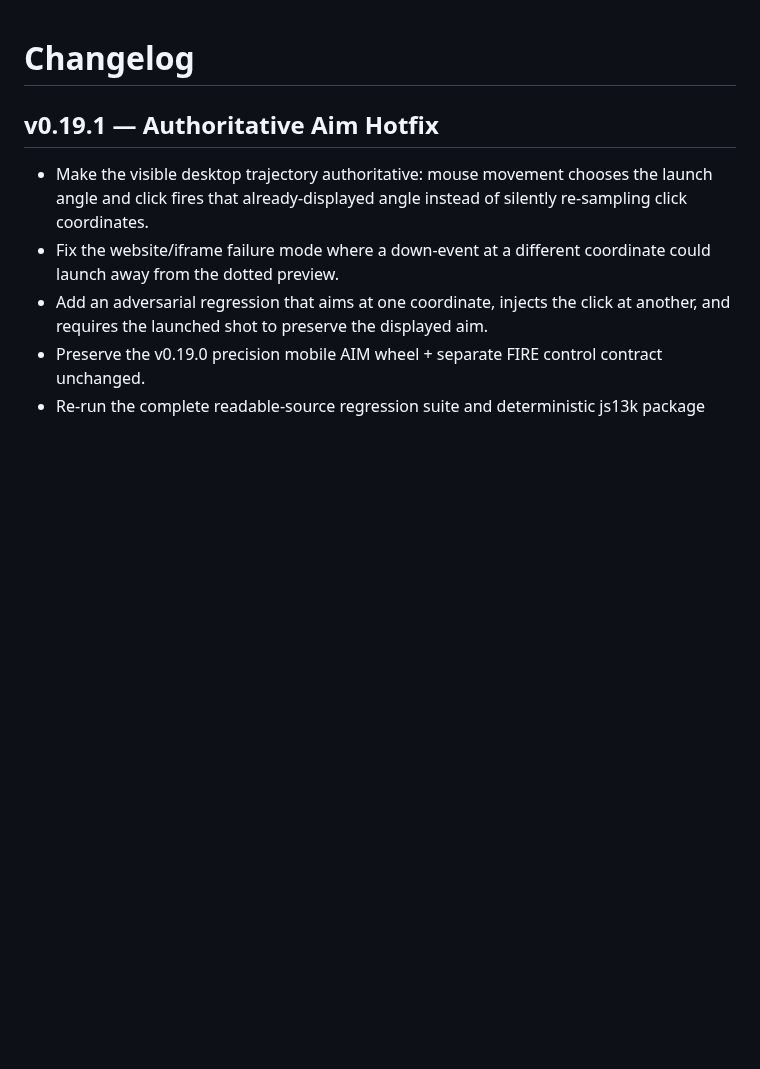
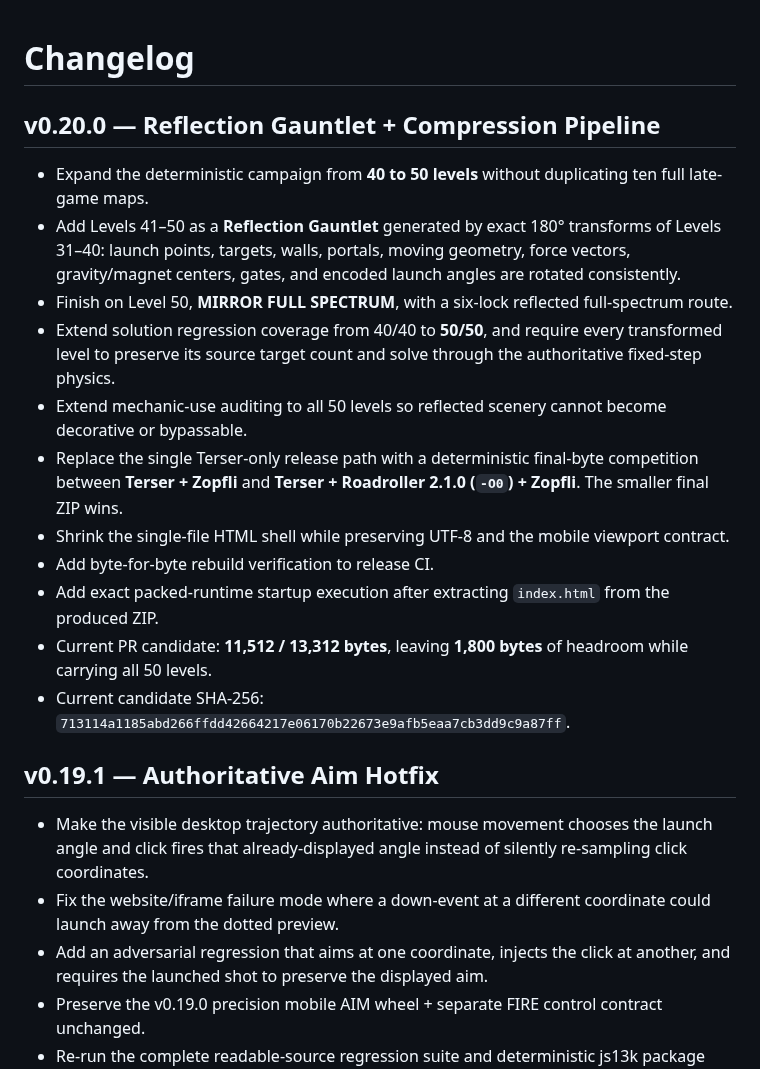
Before and after one commit to sidhulyalkar/uniRico, a Markdown page: CHANGELOG.md, the part around the change. GitHub-like rendering; blank space fills up the shorter version.

Commit message:
docs: record v0.20 compression and 50-level campaign

```diff
--- a/CHANGELOG.md
+++ b/CHANGELOG.md
@@ -1,4 +1,18 @@
 # Changelog
+
+## v0.20.0 — Reflection Gauntlet + Compression Pipeline
+
+- Expand the deterministic campaign from **40 to 50 levels** without duplicating ten full late-game maps.
+- Add Levels 41–50 as a **Reflection Gauntlet** generated by exact 180° transforms of Levels 31–40: launch points, targets, walls, portals, moving geometry, force vectors, gravity/magnet centers, gates, and encoded launch angles are rotated consistently.
+- Finish on Level 50, **MIRROR FULL SPECTRUM**, with a six-lock reflected full-spectrum route.
+- Extend solution regression coverage from 40/40 to **50/50**, and require every transformed level to preserve its source target count and solve through the authoritative fixed-step physics.
+- Extend mechanic-use auditing to all 50 levels so reflected scenery cannot become decorative or bypassable.
+- Replace the single Terser-only release path with a deterministic final-byte competition between **Terser + Zopfli** and **Terser + Roadroller 2.1.0 (`-O0`) + Zopfli**. The smaller final ZIP wins.
+- Shrink the single-file HTML shell while preserving UTF-8 and the mobile viewport contract.
+- Add byte-for-byte rebuild verification to release CI.
+- Add exact packed-runtime startup execution after extracting `index.html` from the produced ZIP.
+- Current PR candidate: **11,512 / 13,312 bytes**, leaving **1,800 bytes** of headroom while carrying all 50 levels.
+- Current candidate SHA-256: `713114a1185abd266ffdd42664217e06170b22673e9afb5eaa7cb3dd9c9a87ff`.
 
 ## v0.19.1 — Authoritative Aim Hotfix
 
```
